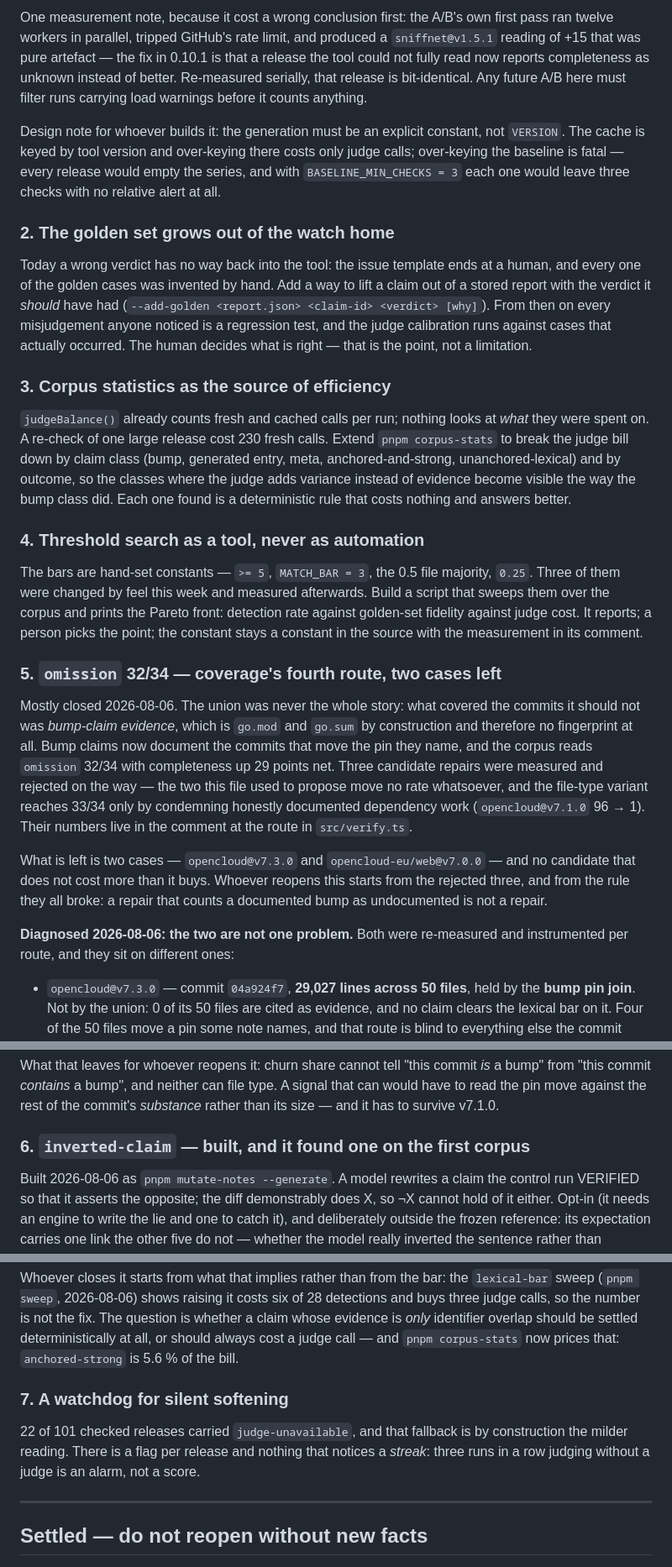
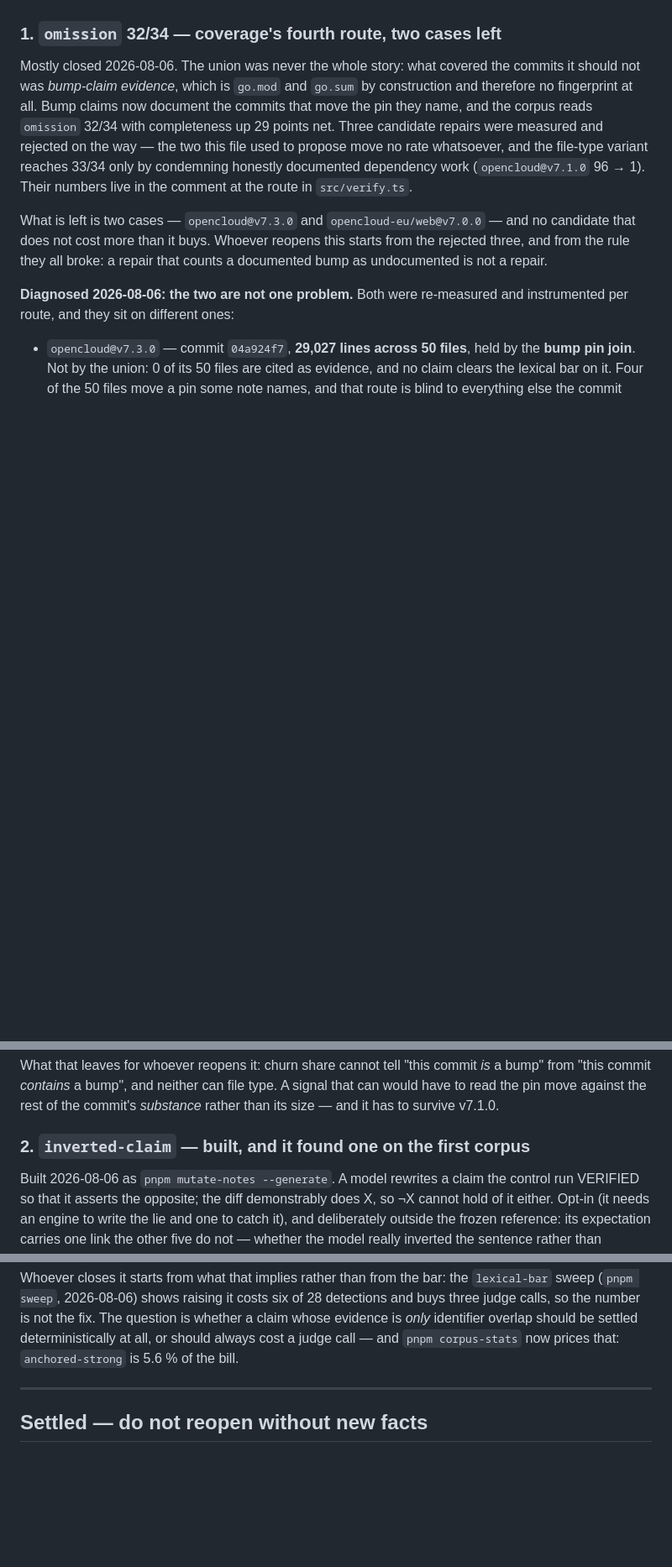
Before and after one commit to bmmmm/comparereleaseii, a Markdown page: ROADMAP.md, 3 parts joined by grey strips. Shown at 84% size. Drawn GitHub-style; blank space fills up the shorter version.

```diff
--- a/ROADMAP.md
+++ b/ROADMAP.md
@@ -106,47 +57,4 @@ the baseline can wait for a rule change that actually moves a median.
-One measurement note, because it cost a wrong conclusion first: the A/B's own
-first pass ran twelve workers in parallel, tripped GitHub's rate limit, and
-produced a `sniffnet@v1.5.1` reading of +15 that was pure artefact — the fix
-in 0.10.1 is that a release the tool could not fully read now reports
-completeness as unknown instead of better. Re-measured serially, that release
-is bit-identical. Any future A/B here must filter runs carrying load warnings
-before it counts anything.
-
-Design note for whoever builds it: the generation must be an explicit
-constant, not `VERSION`. The cache is keyed by tool version and over-keying
-there costs only judge calls; over-keying the baseline is fatal — every
-release would empty the series, and with `BASELINE_MIN_CHECKS = 3` each one
-would leave three checks with no relative alert at all.
-
-### 2. The golden set grows out of the watch home
-
-Today a wrong verdict has no way back into the tool: the issue template ends
-at a human, and every one of the golden cases was invented by hand. Add a way
-to lift a claim out of a stored report with the verdict it *should* have had
-(`--add-golden <report.json> <claim-id> <verdict> [why]`). From then on every
-misjudgement anyone noticed is a regression test, and the judge calibration
-runs against cases that actually occurred. The human decides what is right —
-that is the point, not a limitation.
-
-### 3. Corpus statistics as the source of efficiency
-
-`judgeBalance()` already counts fresh and cached calls per run; nothing looks
-at *what* they were spent on. A re-check of one large release cost 230 fresh
-calls. Extend `pnpm corpus-stats` to break the judge bill down by claim class
-(bump, generated entry, meta, anchored-and-strong, unanchored-lexical) and by
-outcome, so the classes where the judge adds variance instead of evidence
-become visible the way the bump class did. Each one found is a deterministic
-rule that costs nothing and answers better.
-
-### 4. Threshold search as a tool, never as automation
-
-The bars are hand-set constants — `>= 5`, `MATCH_BAR = 3`, the 0.5 file
-majority, `0.25`. Three of them were changed by feel this week and measured
-afterwards. Build a script that sweeps them over the corpus and prints the
-Pareto front: detection rate against golden-set fidelity against judge cost.
-It reports; a person picks the point; the constant stays a constant in the
-source with the measurement in its comment.
-
-### 5. `omission` 32/34 — coverage's fourth route, two cases left
+### 1. `omission` 32/34 — coverage's fourth route, two cases left
 
 Mostly closed 2026-08-06. The union was never the whole story: what covered
 the commits it should not was *bump-claim evidence*, which is `go.mod` and
@@ -190,7 +98,7 @@ What that leaves for whoever reopens it: churn share cannot tell "this commit
 A signal that can would have to read the pin move against the rest of the
 commit's *substance* rather than its size — and it has to survive v7.1.0.
 
-### 6. `inverted-claim` — built, and it found one on the first corpus
+### 2. `inverted-claim` — built, and it found one on the first corpus
 
 Built 2026-08-06 as `pnpm mutate-notes --generate`. A model rewrites a claim
 the control run VERIFIED so that it asserts the opposite; the diff
@@ -214,13 +122,6 @@ Whoever closes it starts from what that implies rather than from the bar: the
 question is whether a claim whose evidence is *only* identifier overlap should
 be settled deterministically at all, or should always cost a judge call — and
 `pnpm corpus-stats` now prices that: `anchored-strong` is 5.6 % of the bill.
-
-### 7. A watchdog for silent softening
-
-22 of 101 checked releases carried `judge-unavailable`, and that fallback is
-by construction the milder reading. There is a flag per release and nothing
-that notices a *streak*: three runs in a row judging without a judge is an
-alarm, not a score.
 
 ---
 
```
Also changed, not shown: other parts of ROADMAP.md (+45 -94 lines).
